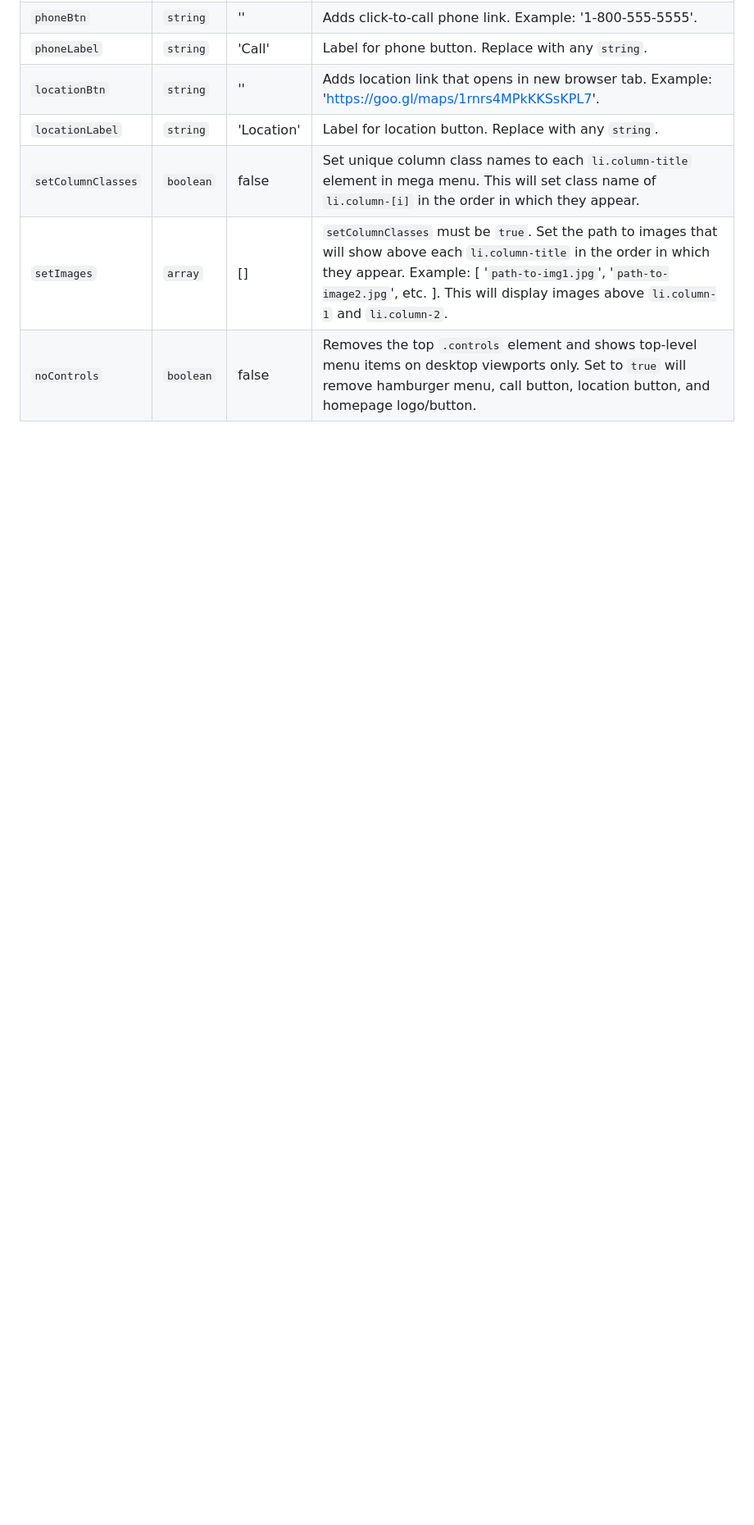
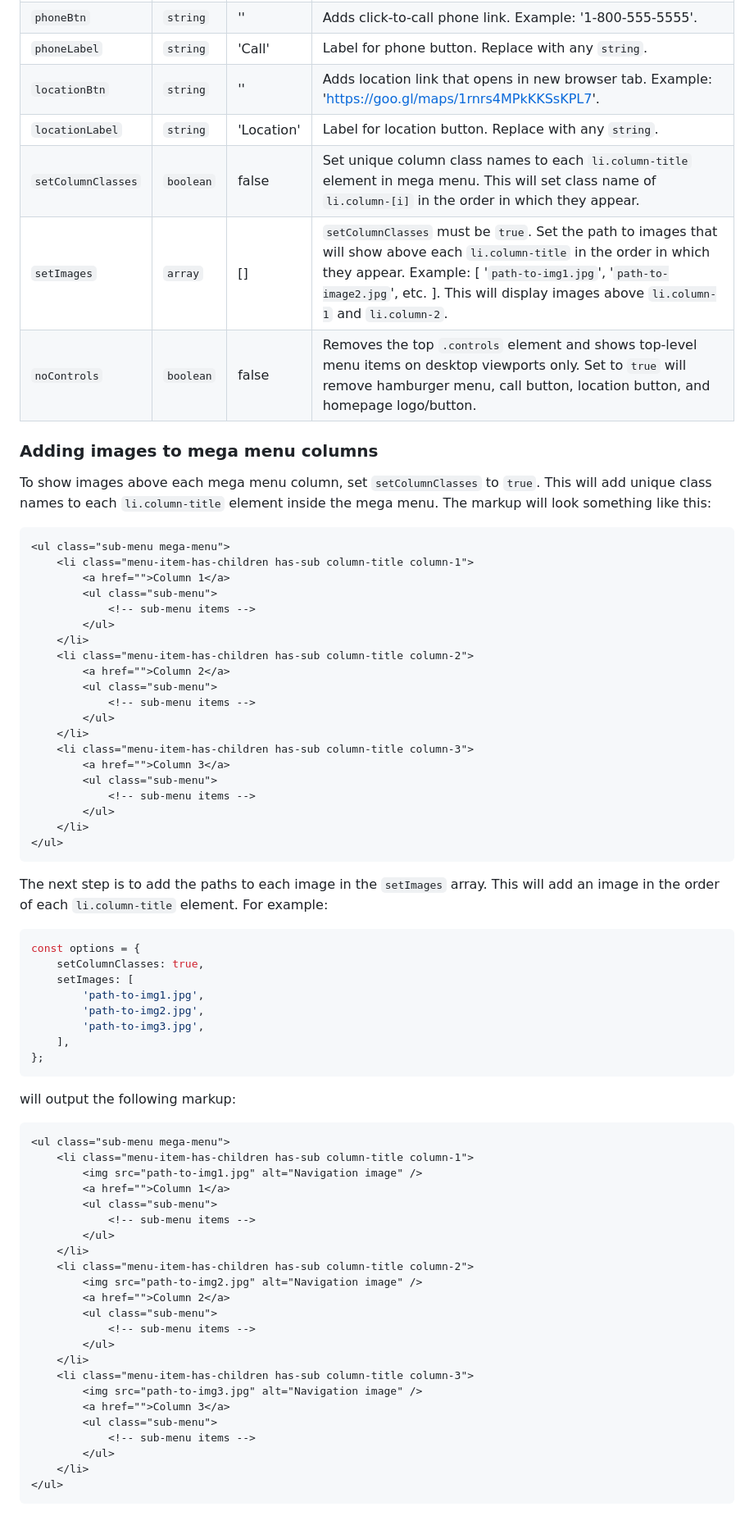
Before and after one commit to teloe/snazzymenu, a Markdown page: README.md, the part around the change. Shown at 82% size. GitHub-like rendering; blank space fills up the shorter version.

````diff
--- a/README.md
+++ b/README.md
@@ -96,3 +96,70 @@ const options = {
 | `setColumnClasses` | `boolean` | false                                                                                                                                                                                                                                                                                                                                                                                                                                                                                                                                                                   | Set unique column class names to each `li.column-title` element in mega menu. This will set class name of `li.column-[i]` in the order in which they appear.                                                                                                              |
 | `setImages`        | `array`   | []                                                                                                                                                                                                                                                                                                                                                                                                                                                                                                                                                                      | `setColumnClasses` must be `true`. Set the path to images that will show above each `li.column-title` in the order in which they appear. Example: [ '`path-to-img1.jpg`', '`path-to-image2.jpg`', etc. ]. This will display images above `li.column-1` and `li.column-2`. |
 | `noControls`       | `boolean` | false                                                                                                                                                                                                                                                                                                                                                                                                                                                                                                                                                                   | Removes the top `.controls` element and shows top-level menu items on desktop viewports only. Set to `true` will remove hamburger menu, call button, location button, and homepage logo/button.                                                                           |
+
+
+### Adding images to mega menu columns
+To show images above each mega menu column, set `setColumnClasses` to `true`. This will add unique class names to each `li.column-title` element inside the mega menu. The markup will look something like this:
+
+```html
+<ul class="sub-menu mega-menu">
+    <li class="menu-item-has-children has-sub column-title column-1">
+        <a href="">Column 1</a>
+        <ul class="sub-menu">
+            <!-- sub-menu items -->
+        </ul>
+    </li>
+    <li class="menu-item-has-children has-sub column-title column-2">
+        <a href="">Column 2</a>
+        <ul class="sub-menu">
+            <!-- sub-menu items -->
+        </ul>
+    </li>
+    <li class="menu-item-has-children has-sub column-title column-3">
+        <a href="">Column 3</a>
+        <ul class="sub-menu">
+            <!-- sub-menu items -->
+        </ul>
+    </li>
+</ul>
+```
+
+The next step is to add the paths to each image in the `setImages` array. This will add an image in the order of each `li.column-title` element. For example:
+
+```js
+const options = {
+    setColumnClasses: true,
+    setImages: [
+        'path-to-img1.jpg',
+        'path-to-img2.jpg',
+        'path-to-img3.jpg',
+    ],
+};
+```
+will output the following markup:
+
+```html
+<ul class="sub-menu mega-menu">
+    <li class="menu-item-has-children has-sub column-title column-1">
+        <img src="path-to-img1.jpg" alt="Navigation image" />
+        <a href="">Column 1</a>
+        <ul class="sub-menu">
+            <!-- sub-menu items -->
+        </ul>
+    </li>
+    <li class="menu-item-has-children has-sub column-title column-2">
+        <img src="path-to-img2.jpg" alt="Navigation image" />
+        <a href="">Column 2</a>
+        <ul class="sub-menu">
+            <!-- sub-menu items -->
+        </ul>
+    </li>
+    <li class="menu-item-has-children has-sub column-title column-3">
+        <img src="path-to-img3.jpg" alt="Navigation image" />
+        <a href="">Column 3</a>
+        <ul class="sub-menu">
+            <!-- sub-menu items -->
+        </ul>
+    </li>
+</ul>
+```
````
